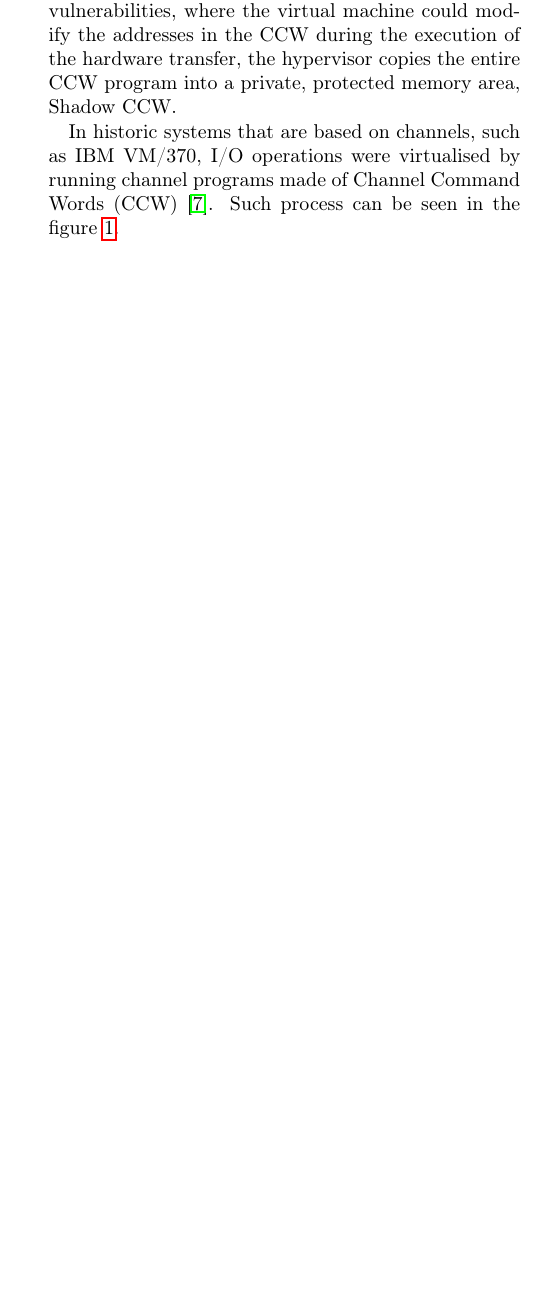
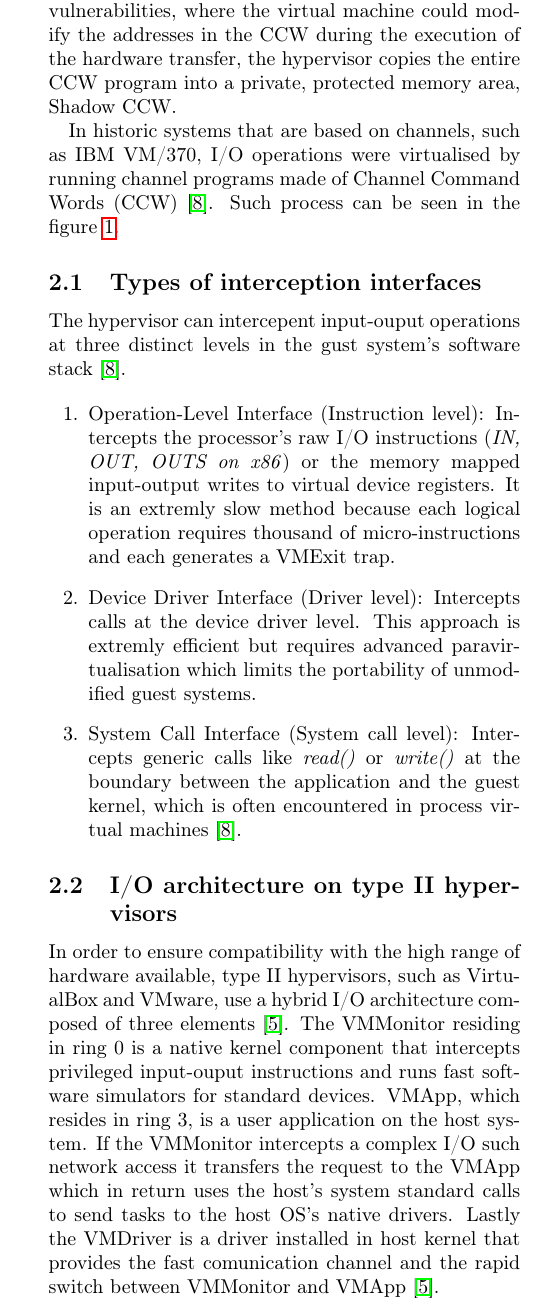
Before and after one commit to AndreiLitvinenco/osds-final-paper, a LaTeX document (main.tex, which reads pages/io-virtualisation-mmu.tex): part of one column of page 2 of 4 before the commit and part of one column of page 2 of 5 after it, cut so that both start at the same text, the shorter picture padded with empty space. Compiled offline with pdfLaTeX.

Commit message:
add the rest of the io virtualisation and iommu section

```diff
--- a/pages/io-virtualisation-mmu.tex
+++ b/pages/io-virtualisation-mmu.tex
@@ -16,3 +16,15 @@ The control and address translation flow proceeds as follows \cite{smith2005virt
 
 
 In historic systems that are based on channels, such as IBM VM/370, I/O operations were virtualised by running channel programs made of Channel Command Words (CCW) \cite{smith2005virtual}. Such process can be seen in the figure \ref{fig:io-virtualisation-diagram}.
+
+\subsection{Types of interception interfaces}
+The hypervisor can intercepent input-ouput operations at three distinct levels in the gust system's software stack \cite{smith2005virtual}.
+
+    \begin{enumerate}
+        \item Operation-Level Interface (Instruction level): Intercepts the processor's raw I/O instructions (\emph{IN, OUT, OUTS on x86}) or the memory mapped input-output writes to virtual device registers. It is an extremly slow method because each logical operation requires thousand of micro-instructions and each generates a VMExit trap.
+        \item Device Driver Interface (Driver level): Intercepts calls at the device driver level. This approach is extremly efficient but requires advanced paravirtualisation which limits the portability of unmodified guest systems.
+        \item System Call Interface (System call level): Intercepts generic calls like \emph{read()} or \emph{write()} at the boundary between the application and the guest kernel, which is often encountered in process virtual machines \cite{smith2005virtual}.
+    \end{enumerate}
+
+\subsection{I/O architecture on type II hypervisors}
+In order to ensure compatibility with the high range of hardware available, type II hypervisors, such as VirtualBox and VMware, use a hybrid I/O architecture composed of three elements \cite{king.pdf}. The VMMonitor residing in ring 0 is a native kernel component that intercepts privileged input-ouput instructions and runs fast software simulators for standard devices. VMApp, which resides in ring 3, is a user application on the host system. If the VMMonitor intercepts a complex I/O such network access it transfers the request to the VMApp which in return uses the host's system standard calls to send tasks to the host OS's native drivers. Lastly the VMDriver is a driver installed in host kernel that provides the fast comunication channel and the rapid switch between VMMonitor and VMApp \cite{king.pdf}.
```
Also changed, not shown: pages/io-virtualisation-mmu.tex (6 more changed lines).
